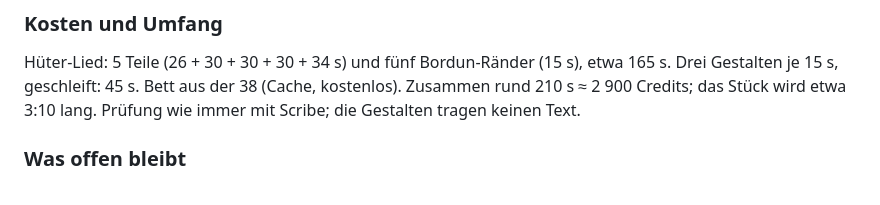
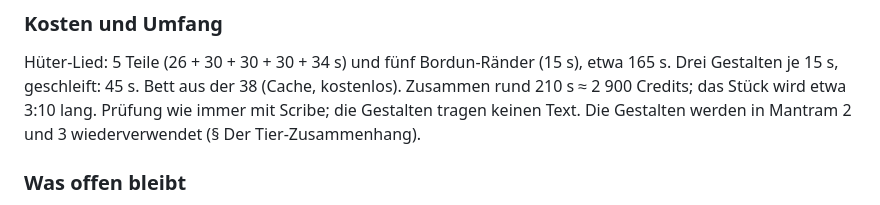
Before and after one commit to phtok/mantren, a Markdown page: docs/vertonung/szenen.md, the part around one of its changes. Drawn GitHub-style.

```diff
--- a/docs/vertonung/szenen.md
+++ b/docs/vertonung/szenen.md
@@ -170,7 +229,8 @@ Hüter-Lied: 5 Teile (26 + 30 + 30 + 30 + 34 s) und fünf Bordun-Ränder
 (15 s), etwa 165 s. Drei Gestalten je 15 s, geschleift: 45 s. Bett aus der
 38 (Cache, kostenlos). Zusammen rund 210 s ≈ 2 900 Credits; das Stück wird
 etwa 3:10 lang. Prüfung wie immer mit Scribe; die Gestalten tragen keinen
-Text.
+Text. Die Gestalten werden in Mantram 2 und 3 wiederverwendet (§ Der
+Tier-Zusammenhang).
 
 ### Was offen bleibt
 
```
Also changed, not shown: other parts of docs/vertonung/szenen.md (+59 -0 lines).
